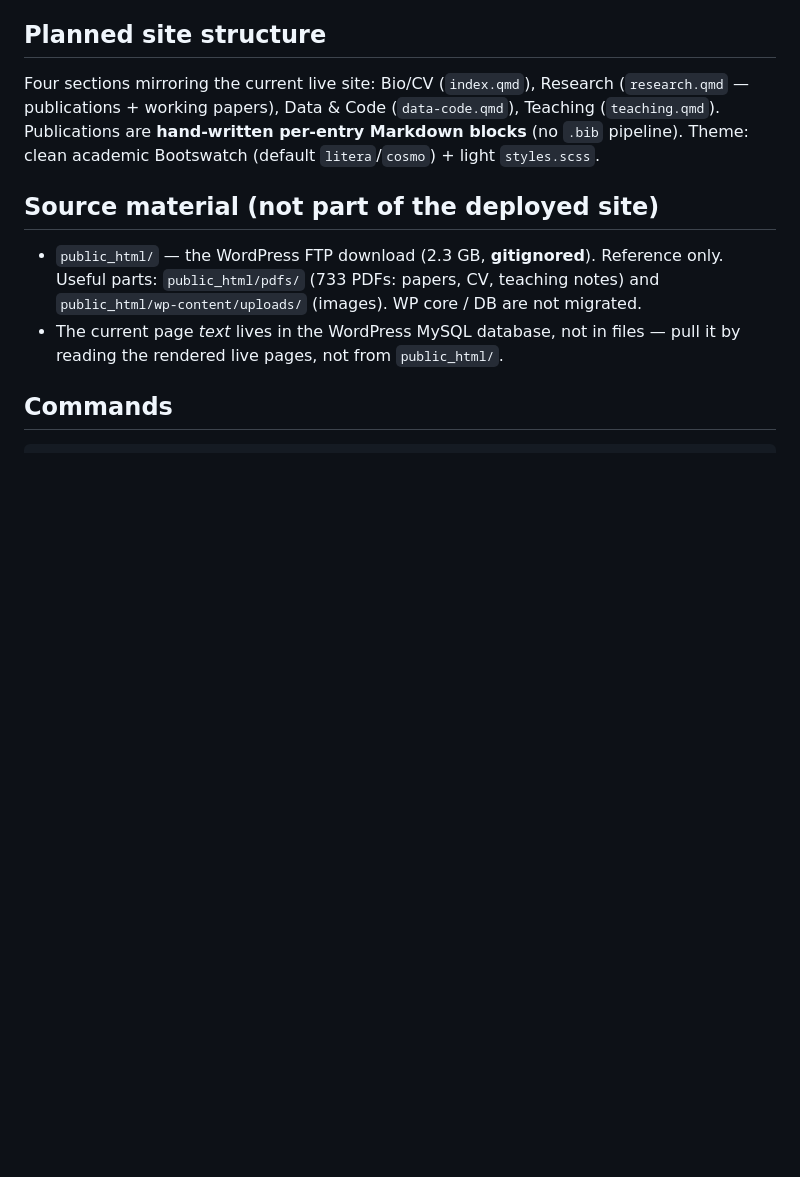
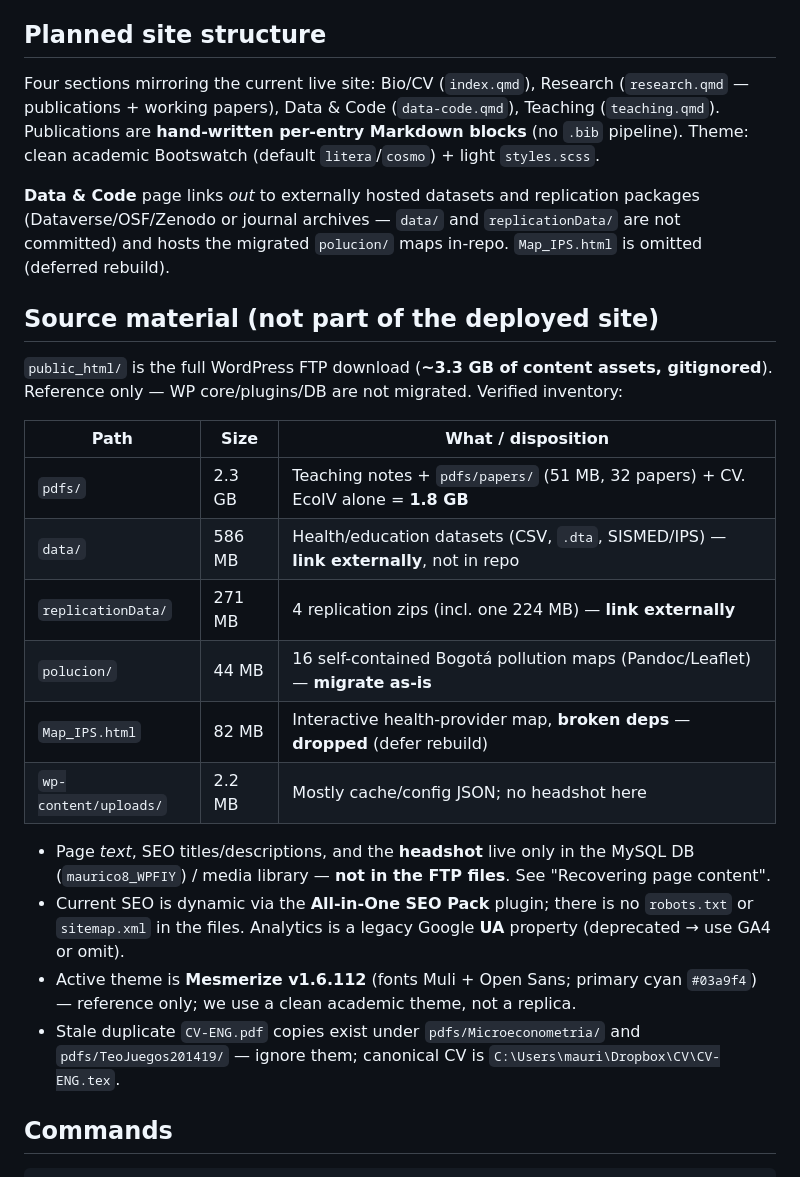
Before and after one commit to mauricioromero86/mauricioromero86.github.io, a Markdown page: CLAUDE.md, the part around one of its changes. Rendered like a GitHub page; blank space fills up the shorter version.

```diff
--- a/CLAUDE.md
+++ b/CLAUDE.md
@@ -39,13 +39,33 @@ Teaching (`teaching.qmd`). Publications are **hand-written per-entry Markdown bl
 (no `.bib` pipeline). Theme: clean academic Bootswatch (default `litera`/`cosmo`) +
 light `styles.scss`.
 
+**Data & Code** page links *out* to externally hosted datasets and replication packages
+(Dataverse/OSF/Zenodo or journal archives — `data/` and `replicationData/` are not committed)
+and hosts the migrated `polucion/` maps in-repo. `Map_IPS.html` is omitted (deferred rebuild).
+
 ## Source material (not part of the deployed site)
 
-- `public_html/` — the WordPress FTP download (2.3 GB, **gitignored**). Reference only.
-  Useful parts: `public_html/pdfs/` (733 PDFs: papers, CV, teaching notes) and
-  `public_html/wp-content/uploads/` (images). WP core / DB are not migrated.
-- The current page *text* lives in the WordPress MySQL database, not in files — pull it by
-  reading the rendered live pages, not from `public_html/`.
+`public_html/` is the full WordPress FTP download (**~3.3 GB of content assets, gitignored**).
+Reference only — WP core/plugins/DB are not migrated. Verified inventory:
+
+| Path | Size | What / disposition |
+|------|------|--------------------|
+| `pdfs/` | 2.3 GB | Teaching notes + `pdfs/papers/` (51 MB, 32 papers) + CV. EcoIV alone = **1.8 GB** |
+| `data/` | 586 MB | Health/education datasets (CSV, `.dta`, SISMED/IPS) — **link externally**, not in repo |
+| `replicationData/` | 271 MB | 4 replication zips (incl. one 224 MB) — **link externally** |
+| `polucion/` | 44 MB | 16 self-contained Bogotá pollution maps (Pandoc/Leaflet) — **migrate as-is** |
+| `Map_IPS.html` | 82 MB | Interactive health-provider map, **broken deps** — **dropped** (defer rebuild) |
+| `wp-content/uploads/` | 2.2 MB | Mostly cache/config JSON; no headshot here |
+
+- Page *text*, SEO titles/descriptions, and the **headshot** live only in the MySQL DB
+  (`maurico8_WPFIY`) / media library — **not in the FTP files**. See "Recovering page content".
+- Current SEO is dynamic via the **All-in-One SEO Pack** plugin; there is no `robots.txt` or
+  `sitemap.xml` in the files. Analytics is a legacy Google **UA** property (deprecated → use
+  GA4 or omit).
+- Active theme is **Mesmerize v1.6.112** (fonts Muli + Open Sans; primary cyan `#03a9f4`) —
+  reference only; we use a clean academic theme, not a replica.
+- Stale duplicate `CV-ENG.pdf` copies exist under `pdfs/Microeconometria/` and
+  `pdfs/TeoJuegos201419/` — ignore them; canonical CV is `C:\Users\mauri\Dropbox\CV\CV-ENG.tex`.
 
 ## Commands
 
```
Also changed, not shown: other parts of CLAUDE.md (+19 -2 lines), 1 other file.
